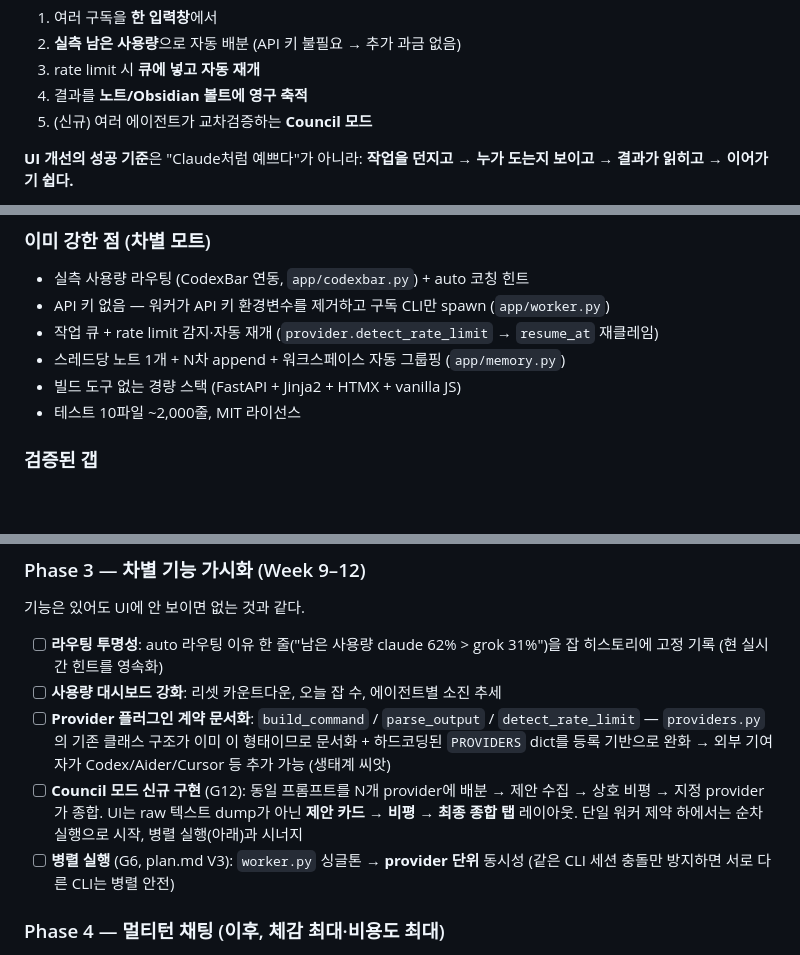
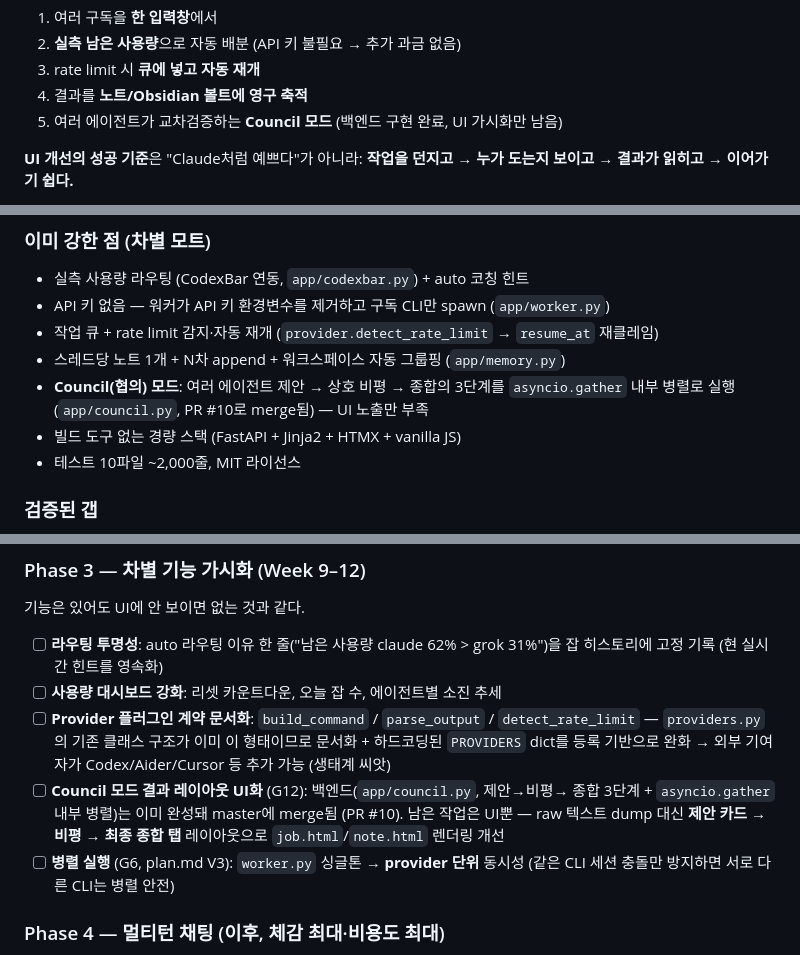
Before and after one commit to elec100-design/agentic-os, a Markdown page: docs/masterplan.md, 3 parts joined by grey strips. Drawn GitHub-style; blank space fills up the shorter version.

Commit message:
docs: Council 모드가 이미 구현됐음을 반영해 마스터플랜 정정
master 최신 상태(PR #10)에는 app/council.py로 제안·비평·종합
3단계 Council 모드가 이미 구현돼 있음을 확인. G12를 '미구현'에서
'백엔드 완성, UI 레이아웃만 필요'로 정정.

Co-Authored-By: Claude Sonnet 5 <noreply@anthropic.com>
Claude-Session: https://claude.ai/code/session_01KY9sTMrWo4m7GfjsMpdK5C

```diff
--- a/docs/masterplan.md
+++ b/docs/masterplan.md
@@ -23,7 +23,7 @@ grok / hermes) 협의(Council) 세션의 제안·비평을 실제 코드 검증
 2. **실측 남은 사용량**으로 자동 배분 (API 키 불필요 → 추가 과금 없음)
 3. rate limit 시 **큐에 넣고 자동 재개**
 4. 결과를 **노트/Obsidian 볼트에 영구 축적**
-5. (신규) 여러 에이전트가 교차검증하는 **Council 모드**
+5. 여러 에이전트가 교차검증하는 **Council 모드** (백엔드 구현 완료, UI 가시화만 남음)
 
 **UI 개선의 성공 기준**은 "Claude처럼 예쁘다"가 아니라:
 **작업을 던지고 → 누가 도는지 보이고 → 결과가 읽히고 → 이어가기 쉽다.**
@@ -43,6 +43,8 @@ grok / hermes) 협의(Council) 세션의 제안·비평을 실제 코드 검증
 - API 키 없음 — 워커가 API 키 환경변수를 제거하고 구독 CLI만 spawn (`app/worker.py`)
 - 작업 큐 + rate limit 감지·자동 재개 (`provider.detect_rate_limit` → `resume_at` 재클레임)
 - 스레드당 노트 1개 + N차 append + 워크스페이스 자동 그룹핑 (`app/memory.py`)
+- **Council(협의) 모드**: 여러 에이전트 제안 → 상호 비평 → 종합의 3단계를
+  `asyncio.gather` 내부 병렬로 실행 (`app/council.py`, PR #10로 merge됨) — UI 노출만 부족
 - 빌드 도구 없는 경량 스택 (FastAPI + Jinja2 + HTMX + vanilla JS)
 - 테스트 10파일 ~2,000줄, MIT 라이선스
 
@@ -126,10 +128,10 @@ HTMX + vanilla 스택은 이 제품 규모에 맞다.
       `detect_rate_limit` — `providers.py`의 기존 클래스 구조가 이미 이 형태이므로
       문서화 + 하드코딩된 `PROVIDERS` dict를 등록 기반으로 완화 → 외부 기여자가
       Codex/Aider/Cursor 등 추가 가능 (생태계 씨앗)
-- [ ] **Council 모드 신규 구현** (G12): 동일 프롬프트를 N개 provider에 배분 → 제안
-      수집 → 상호 비평 → 지정 provider가 종합. UI는 raw 텍스트 dump가 아닌
-      **제안 카드 → 비평 → 최종 종합 탭** 레이아웃. 단일 워커 제약 하에서는 순차
-      실행으로 시작, 병렬 실행(아래)과 시너지
+- [ ] **Council 모드 결과 레이아웃 UI화** (G12): 백엔드(`app/council.py`, 제안→비평→
+      종합 3단계 + `asyncio.gather` 내부 병렬)는 이미 완성돼 master에 merge됨
+      (PR #10). 남은 작업은 UI뿐 — raw 텍스트 dump 대신 **제안 카드 → 비평 →
+      최종 종합 탭** 레이아웃으로 `job.html`/`note.html` 렌더링 개선
 - [ ] **병렬 실행** (G6, plan.md V3): `worker.py` 싱글톤 → **provider 단위** 동시성
       (같은 CLI 세션 충돌만 방지하면 서로 다른 CLI는 병렬 안전)
 
```
Also changed, not shown: other parts of docs/masterplan.md (+1 -1 lines).
